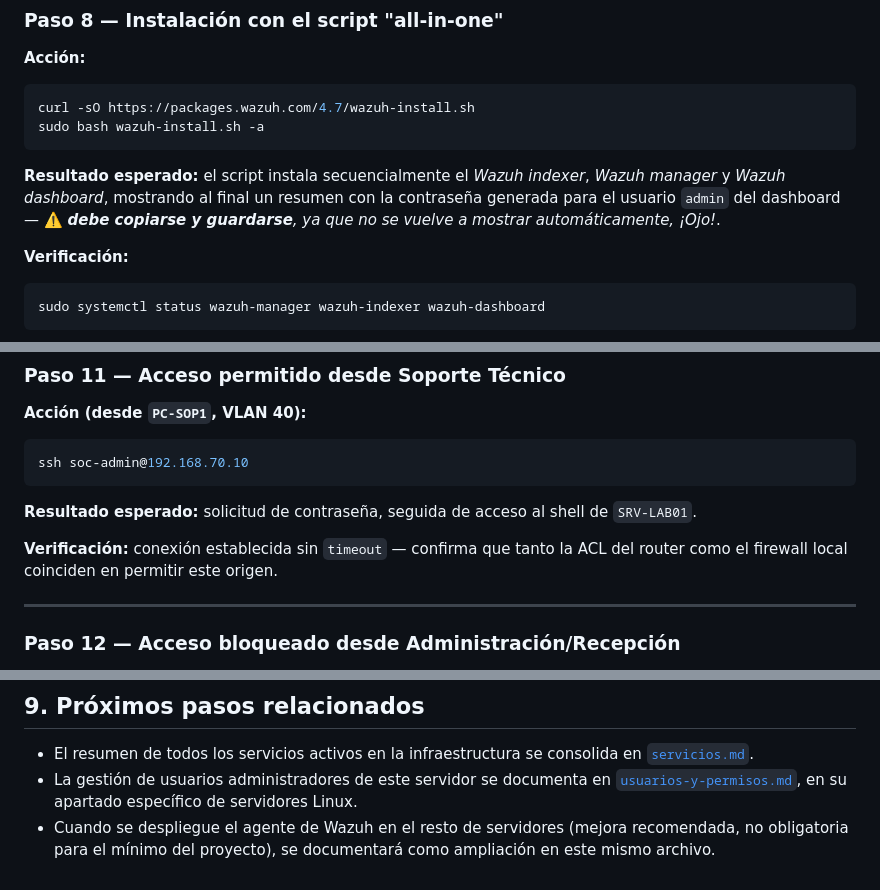
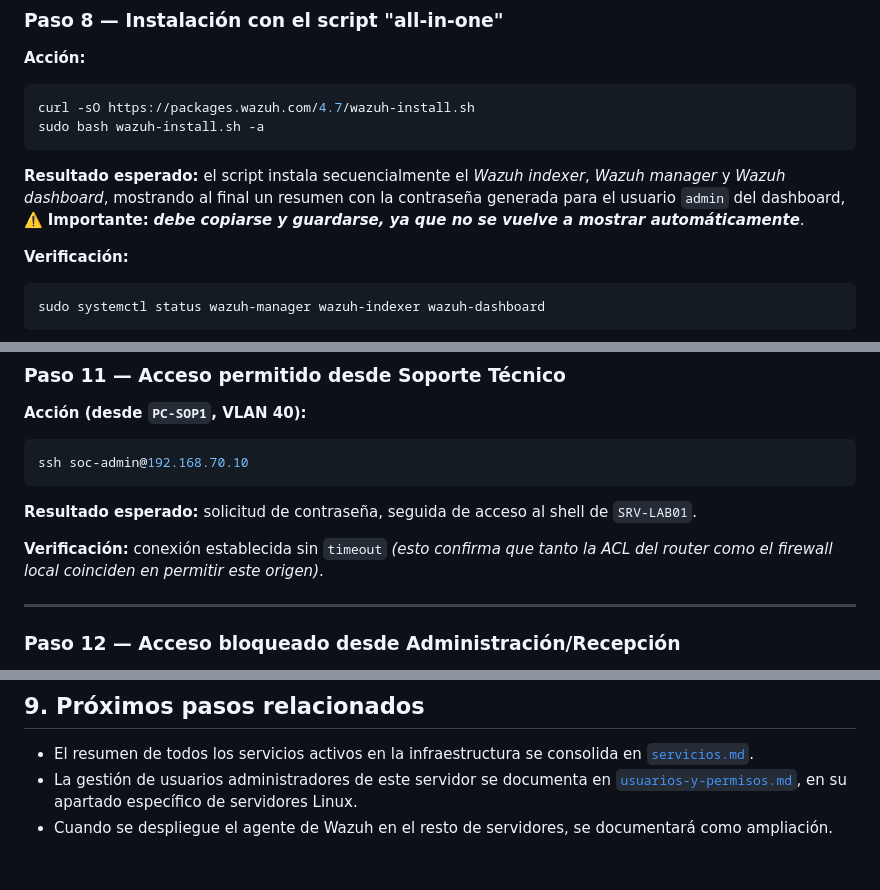
Before and after one commit to GabTS75/vectorsec-project, a Markdown page: modulo2-sistemas-operativos/servidores/SRV-LAB01.md, 3 parts joined by grey strips. Rendered like a GitHub page.

````diff
--- a/modulo2-sistemas-operativos/servidores/SRV-LAB01.md
+++ b/modulo2-sistemas-operativos/servidores/SRV-LAB01.md
@@ -170,7 +170,7 @@ curl -sO https://packages.wazuh.com/4.7/wazuh-install.sh
 sudo bash wazuh-install.sh -a
 ```
 
-**Resultado esperado:** el script instala secuencialmente el *Wazuh indexer*, *Wazuh manager* y *Wazuh dashboard*, mostrando al final un resumen con la contraseña generada para el usuario `admin` del dashboard — ⚠️ ***debe copiarse y guardarse**, ya que no se vuelve a mostrar automáticamente, ¡Ojo!*.
+**Resultado esperado:** el script instala secuencialmente el *Wazuh indexer*, *Wazuh manager* y *Wazuh dashboard*, mostrando al final un resumen con la contraseña generada para el usuario `admin` del dashboard, ⚠️ **Importante:** ***debe copiarse y guardarse, ya que no se vuelve a mostrar automáticamente***.
 
 **Verificación:**
 
@@ -242,7 +242,7 @@ ssh soc-admin@192.168.70.10
 
 **Resultado esperado:** solicitud de contraseña, seguida de acceso al shell de `SRV-LAB01`.
 
-**Verificación:** conexión establecida sin `timeout` — confirma que tanto la ACL del router como el firewall local coinciden en permitir este origen.
+**Verificación:** conexión establecida sin `timeout` *(esto confirma que tanto la ACL del router como el firewall local coinciden en permitir este origen)*.
 
 ---
 
@@ -304,4 +306,4 @@ ping -c 3 192.168.10.1
 
 - El resumen de todos los servicios activos en la infraestructura se consolida en [`servicios.md`](../servicios.md).
 - La gestión de usuarios administradores de este servidor se documenta en [`usuarios-y-permisos.md`](../usuarios-y-permisos.md), en su apartado específico de servidores Linux.
-- Cuando se despliegue el agente de Wazuh en el resto de servidores (mejora recomendada, no obligatoria para el mínimo del proyecto), se documentará como ampliación en este mismo archivo.
+- Cuando se despliegue el agente de Wazuh en el resto de servidores, se documentará como ampliación.
````
Also changed, not shown: other parts of modulo2-sistemas-operativos/servidores/SRV-LAB01.md (+11 -9 lines).
